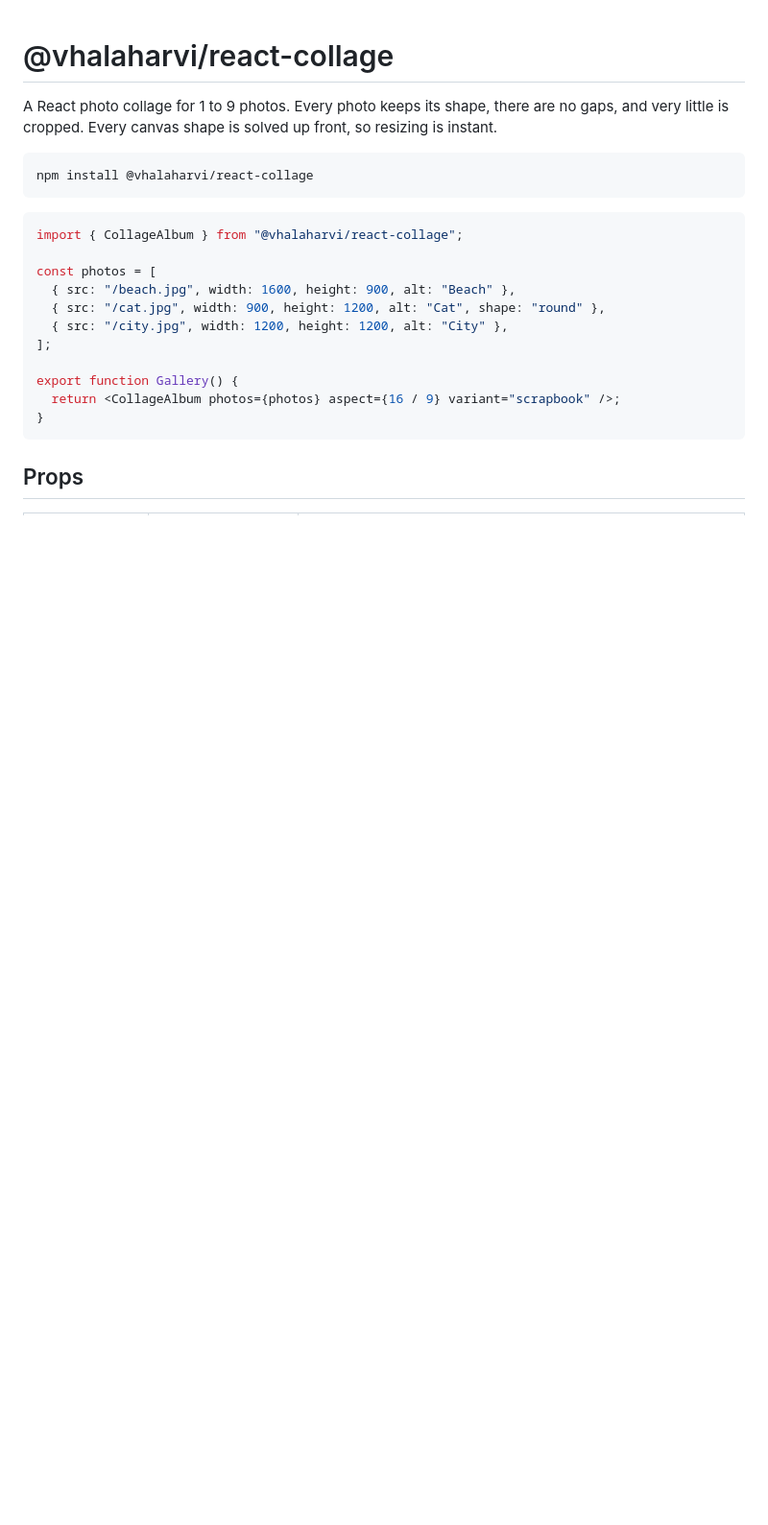
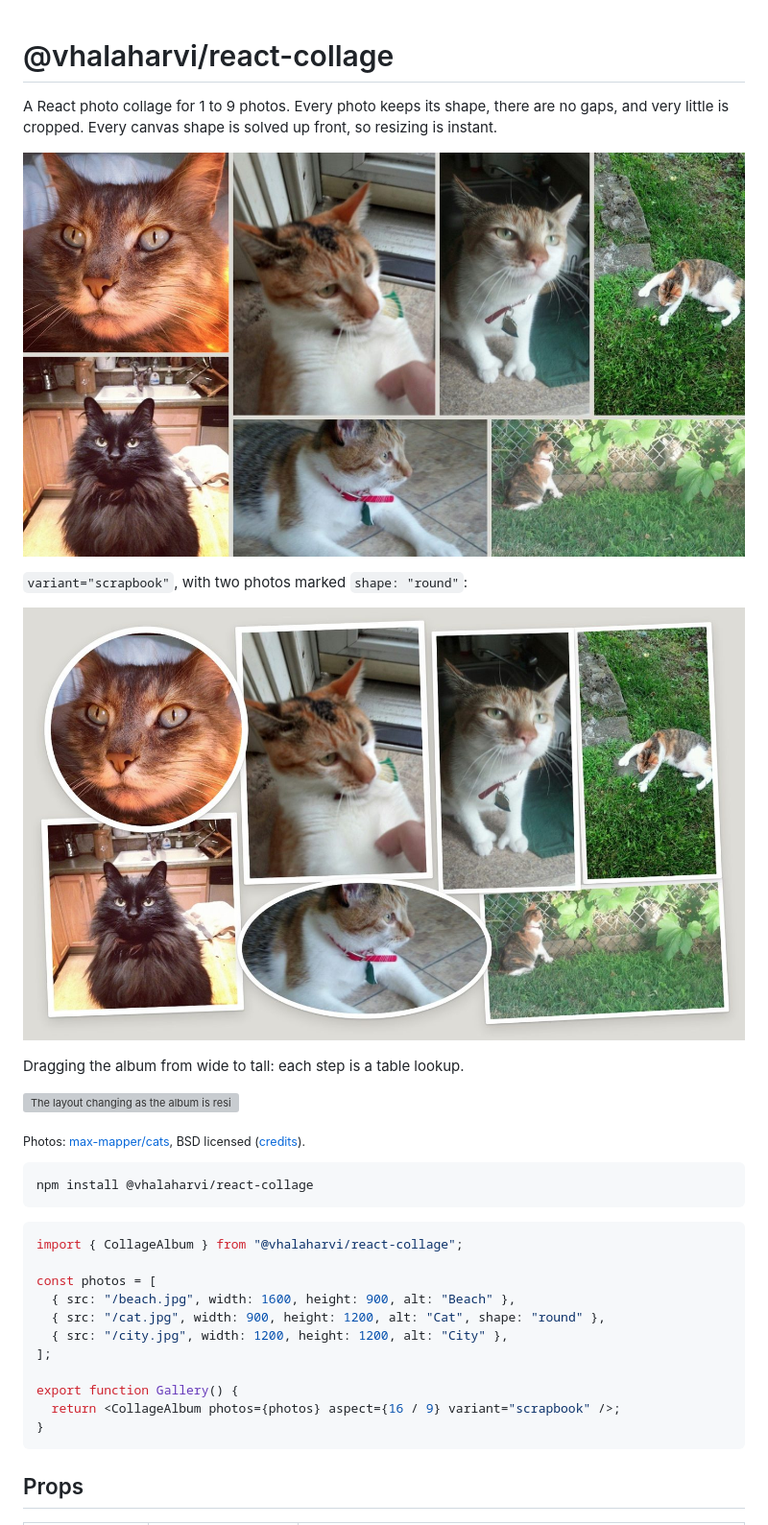
Before and after one commit to vinodhalaharvi/dyna-js, a Markdown page: packages/react-collage/README.md, the part around the change. Shown at 96% size. Drawn GitHub-style; pictures changed too: docs/grid.jpg (added), docs/scrapbook.jpg (added); blank space fills up the shorter version; grey boxes are pictures that could not be loaded.

Commit message:
READMEs: pictures of the grid and scrapbook styles and of resizing

````diff
--- a/packages/react-collage/README.md
+++ b/packages/react-collage/README.md
@@ -3,6 +3,18 @@
 A React photo collage for 1 to 9 photos. Every photo keeps its shape, there
 are no gaps, and very little is cropped. Every canvas shape is solved up
 front, so resizing is instant.
+
+![Seven photos in the grid style](https://raw.githubusercontent.com/vinodhalaharvi/dyna-js/main/docs/grid.jpg)
+
+`variant="scrapbook"`, with two photos marked `shape: "round"`:
+
+![The same photos in the scrapbook style](https://raw.githubusercontent.com/vinodhalaharvi/dyna-js/main/docs/scrapbook.jpg)
+
+Dragging the album from wide to tall: each step is a table lookup.
+
+![The layout changing as the album is resized](https://raw.githubusercontent.com/vinodhalaharvi/dyna-js/main/docs/resize.webp)
+
+<sub>Photos: [max-mapper/cats](https://github.com/max-mapper/cats), BSD licensed ([credits](https://github.com/vinodhalaharvi/dyna-js/blob/main/docs/CATS.md)).</sub>
 
 ```sh
 npm install @vhalaharvi/react-collage
````
Also changed, not shown: README.md (+10 -0 lines), docs/CATS.md (added, +9 -0 lines), packages/collage/README.md (+4 -0 lines), 4 other files.
